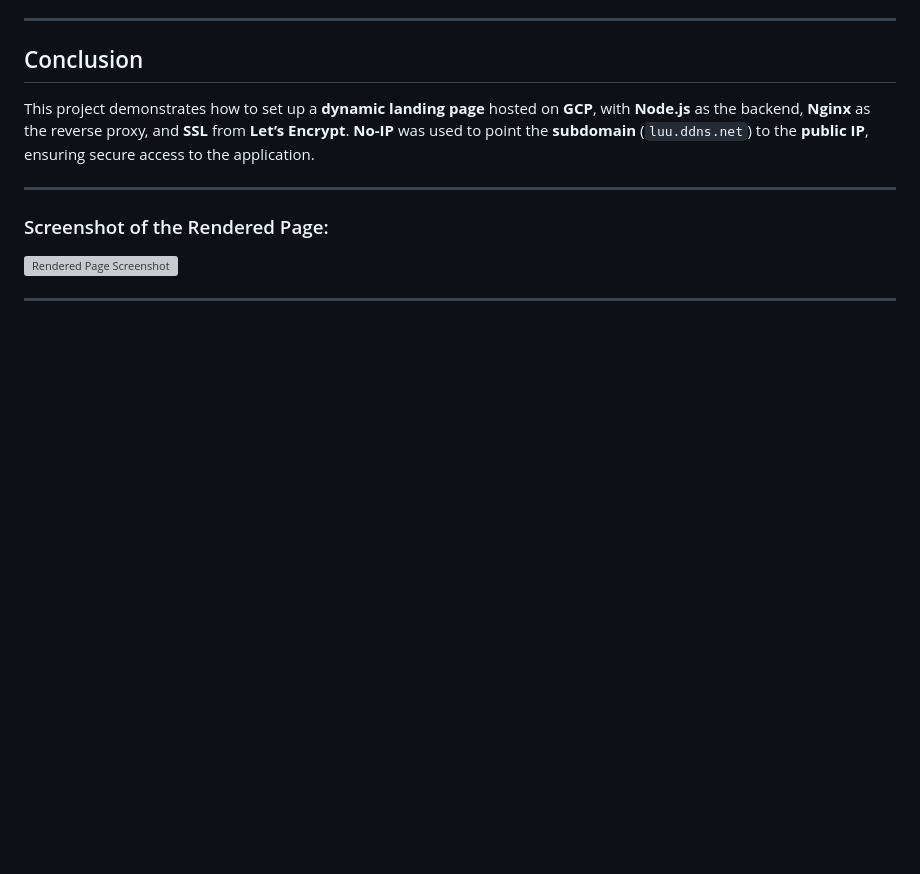
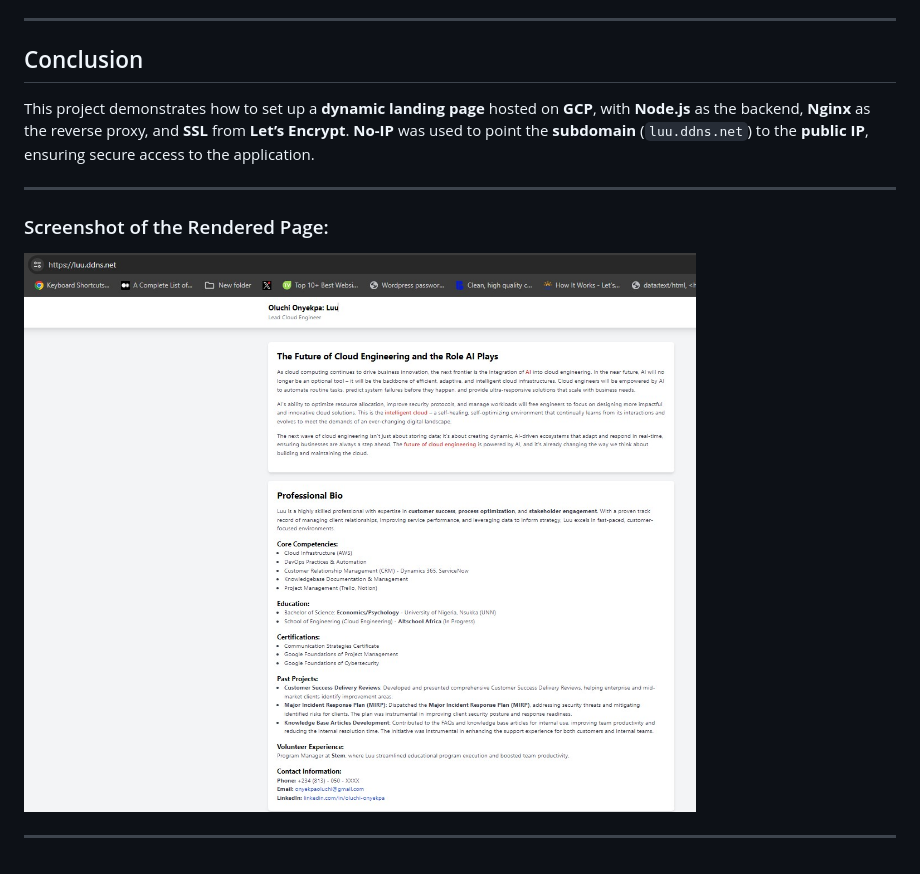
Before and after one commit to oluchii/AltSchool-Exam, a Markdown page: README.md, the part around the change. Drawn GitHub-style; pictures changed too: screenshot.jpg (added); blank space fills up the shorter version; grey boxes are pictures that could not be loaded.

Commit message:
made minor edits to the image

```diff
--- a/README.md
+++ b/README.md
@@ -290,6 +290,6 @@ This project demonstrates how to set up a **dynamic landing page** hosted on **G
 
 ### Screenshot of the Rendered Page:
 
-![Rendered Page Screenshot](screenshot.png)
+![Rendered Page Screenshot](./screenshot.jpg)
 
 ---
```
Also changed, not shown: screenshot.PNG (deleted).
